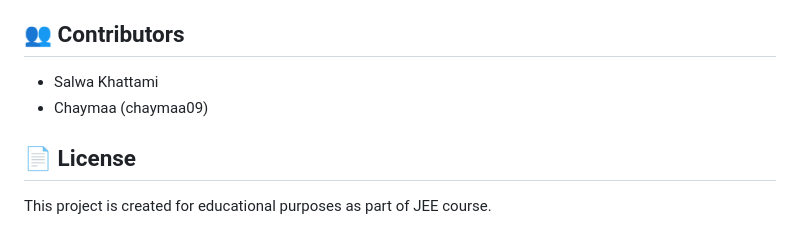
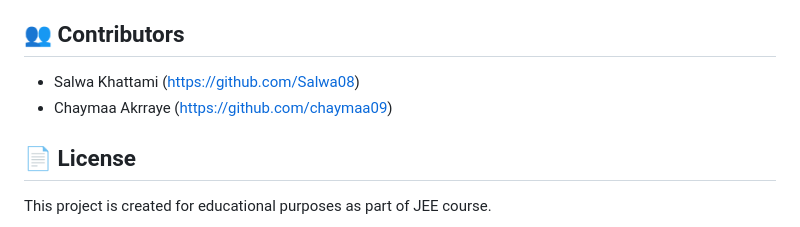
Before and after one commit to chaymaa09/Event_Management_Project, a Markdown page: README.md, the part around the change. GitHub-like rendering.

Commit message:
docs: edited links in README.md

```diff
--- a/README.md
+++ b/README.md
@@ -501,8 +501,8 @@ GITHUB_CLIENT_SECRET=your-github-client-secret
 
 ## 👥 Contributors
 
-- Salwa Khattami
-- Chaymaa (chaymaa09)
+- Salwa Khattami (https://github.com/Salwa08)
+- Chaymaa Akrraye (https://github.com/chaymaa09)
 
 ## 📄 License
 
```
